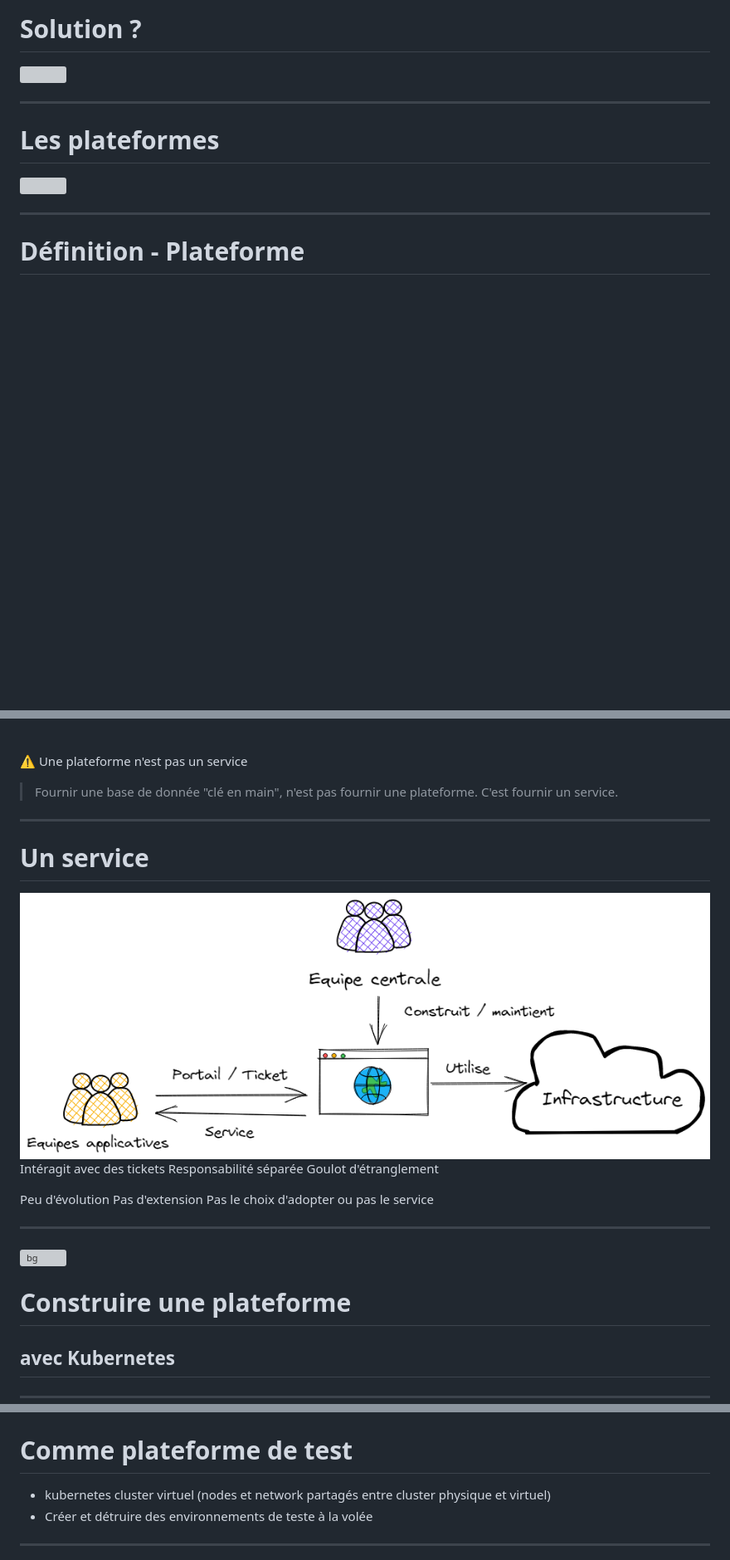
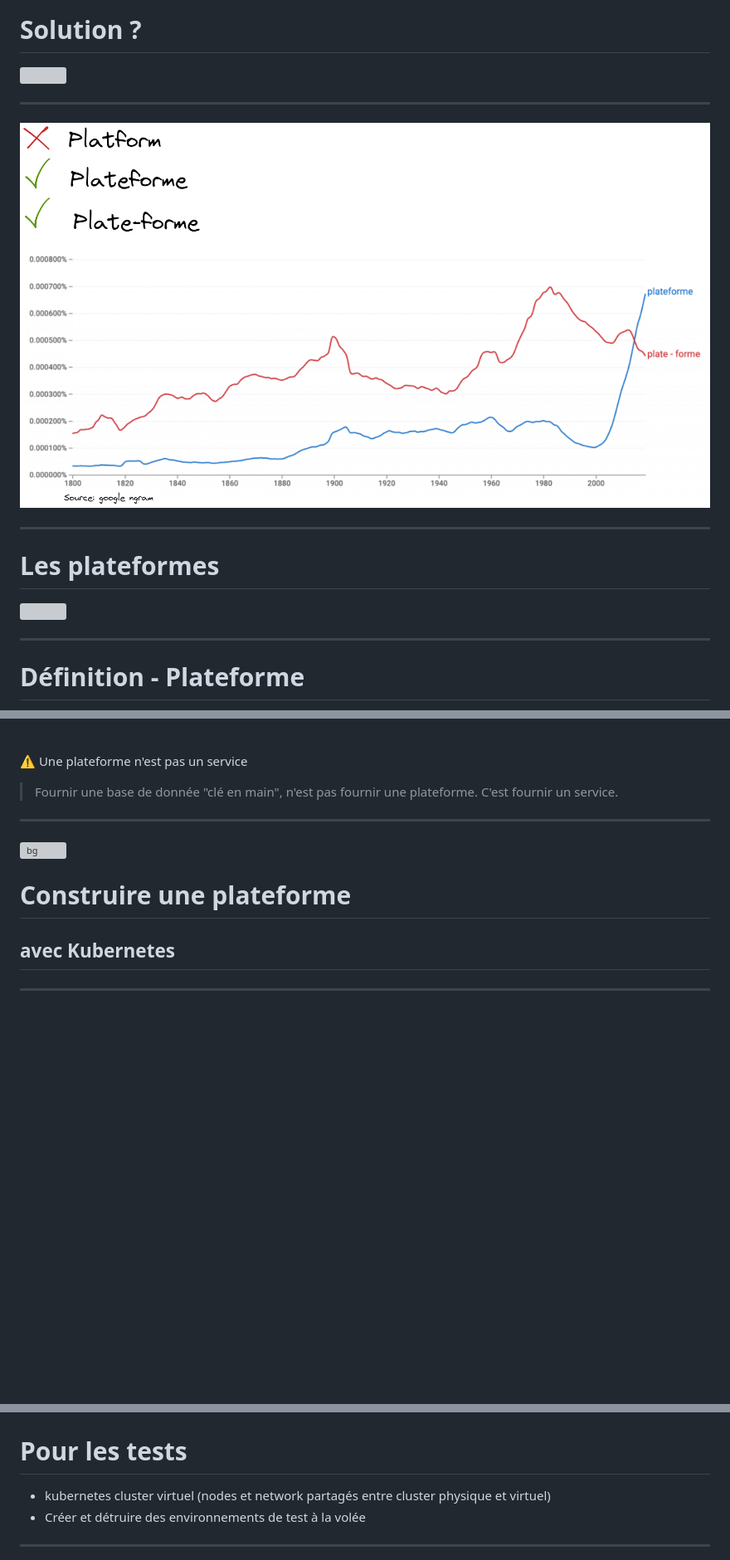
Before and after one commit to ojacques/presentations, a Markdown page: snowcamp_2023/README.md, 3 parts joined by grey strips. Shown: that part at 83% size. GitHub-like rendering; pictures changed too: snowcamp_2023/assets/spelling.excalidraw.png (added); blank space fills up the shorter version; grey boxes are pictures that could not be loaded.

```diff
--- a/snowcamp_2023/README.md
+++ b/snowcamp_2023/README.md
@@ -197,6 +197,10 @@ Je voulais remettre ici cette citation de Dr Werner Vogels, CTO AWS. "You Build
 
 ---
 
+![orthographe](assets/spelling.excalidraw.png)
+
+---
+
 # Les plateformes
 
 <div class='center'>
@@ -276,30 +289,6 @@ Les standards ne réduisent pas la créativité, mais ils la boostent. Se mettre
 
 ---
 
-# Un service
-
-<div class='center'>
-<img src=assets/service.excalidraw.png height=130% />
-</div>
-
-<div class="container">
-<div class="col">
-
-Intéragit avec des tickets
-Responsabilité séparée
-Goulot d'étranglement
-
-</div>
-<div class="col">
-
-Peu d'évolution
-Pas d'extension
-Pas le choix d'adopter ou pas le service
-
-</div>
-
----
-
 ![bg](assets/sc_bg_divider.jpg)
 
 <!-- _class: titleslide -->
@@ -367,10 +356,10 @@ Présentation de l'écosystème qui fait de k8s un outil de choix pour réaliser
 
 ![bg left 70%](assets/platform-test.excalidraw.png)
 
-# Comme plateforme de test
+# Pour les tests
 
 - kubernetes cluster virtuel (nodes et network partagés entre cluster physique et virtuel)
-- Créer et détruire des environnements de teste à la volée
+- Créer et détruire des environnements de test à la volée
 
 ---
 
```
Also changed, not shown: other parts of snowcamp_2023/README.md (+19 -5 lines), 3 other files.
